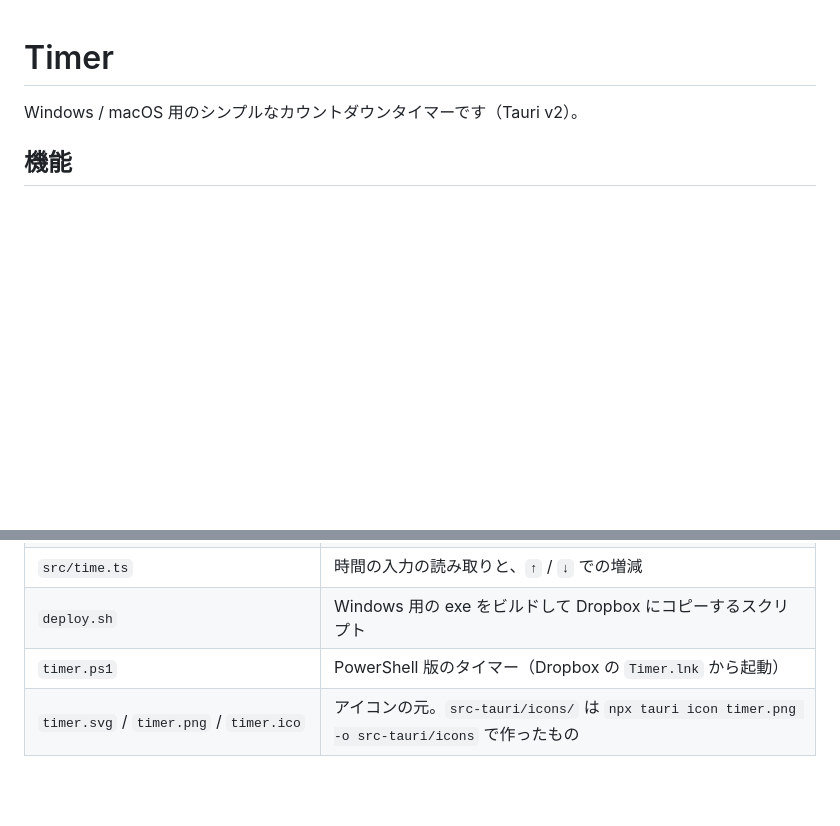
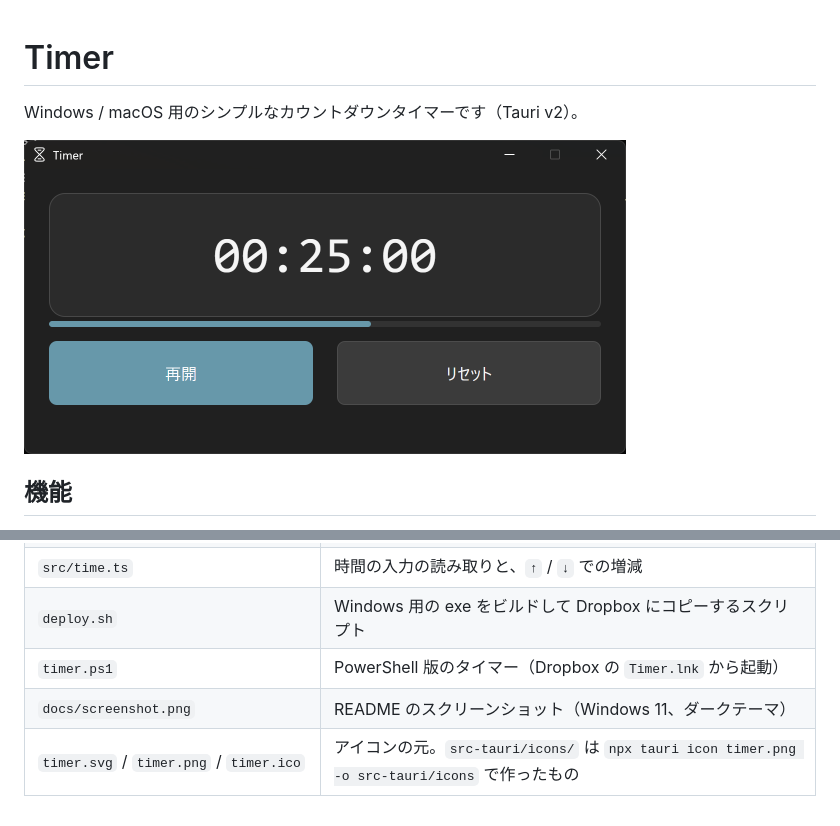
Before and after one commit to rot1024/timer, a Markdown page: README.md, 2 parts joined by grey strips. Rendered like a GitHub page; pictures changed too: docs/screenshot.png (added); blank space fills up the shorter version.

Commit message:
Add a screenshot to the README
Co-Authored-By: Claude Opus 5.5 <noreply@anthropic.com>

```diff
--- a/README.md
+++ b/README.md
@@ -1,6 +1,8 @@
 # Timer
 
 Windows / macOS 用のシンプルなカウントダウンタイマーです（Tauri v2）。
+
+<img src="docs/screenshot.png" alt="Timer のウィンドウ。残り 00:25:00 で一時停止していて、進み具合のバーと「再開」「リセット」のボタンがある" width="602" />
 
 ## 機能
 
@@ -82,4 +84,5 @@ xattr -dr com.apple.quarantine /Applications/Timer.app
 | `src/time.ts` | 時間の入力の読み取りと、`↑` / `↓` での増減 |
 | `deploy.sh` | Windows 用の exe をビルドして Dropbox にコピーするスクリプト |
 | `timer.ps1` | PowerShell 版のタイマー（Dropbox の `Timer.lnk` から起動） |
+| `docs/screenshot.png` | README のスクリーンショット（Windows 11、ダークテーマ） |
 | `timer.svg` / `timer.png` / `timer.ico` | アイコンの元。`src-tauri/icons/` は `npx tauri icon timer.png -o src-tauri/icons` で作ったもの |
```
